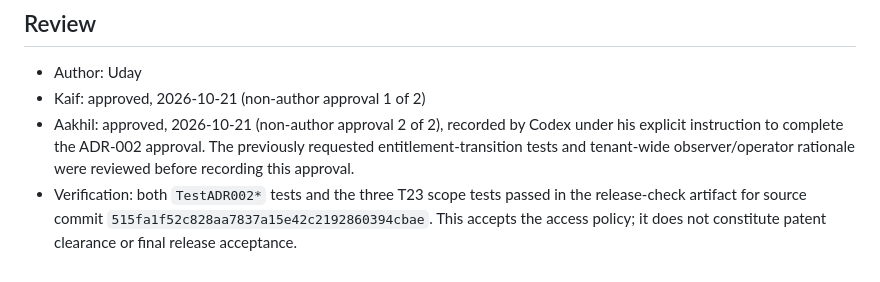
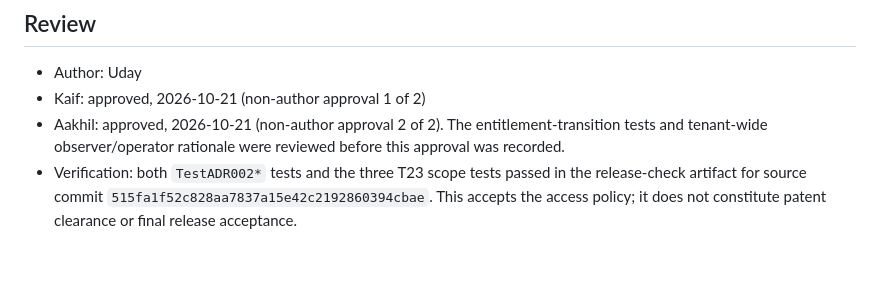
Before and after one commit to IronTrex-CyberTechnology/steelmatter-systems, a Markdown page: docs/adr/ADR-002-authorised-readers.md, the part around the change. Rendered like a GitHub page.

Commit message:
docs: refine public wording in docs/adr/ADR-002-authorised-readers.md

```diff
--- a/docs/adr/ADR-002-authorised-readers.md
+++ b/docs/adr/ADR-002-authorised-readers.md
@@ -58,5 +58,5 @@ The response does not reveal whether the operation exists.
 ## Review
 - Author: Uday
 - Kaif: approved, 2026-10-21 (non-author approval 1 of 2)
-- Aakhil: approved, 2026-10-21 (non-author approval 2 of 2), recorded by Codex under his explicit instruction to complete the ADR-002 approval. The previously requested entitlement-transition tests and tenant-wide observer/operator rationale were reviewed before recording this approval.
+- Aakhil: approved, 2026-10-21 (non-author approval 2 of 2). The entitlement-transition tests and tenant-wide observer/operator rationale were reviewed before this approval was recorded.
 - Verification: both `TestADR002*` tests and the three T23 scope tests passed in the release-check artifact for source commit `515fa1f52c828aa7837a15e42c2192860394cbae`. This accepts the access policy; it does not constitute patent clearance or final release acceptance.
```
